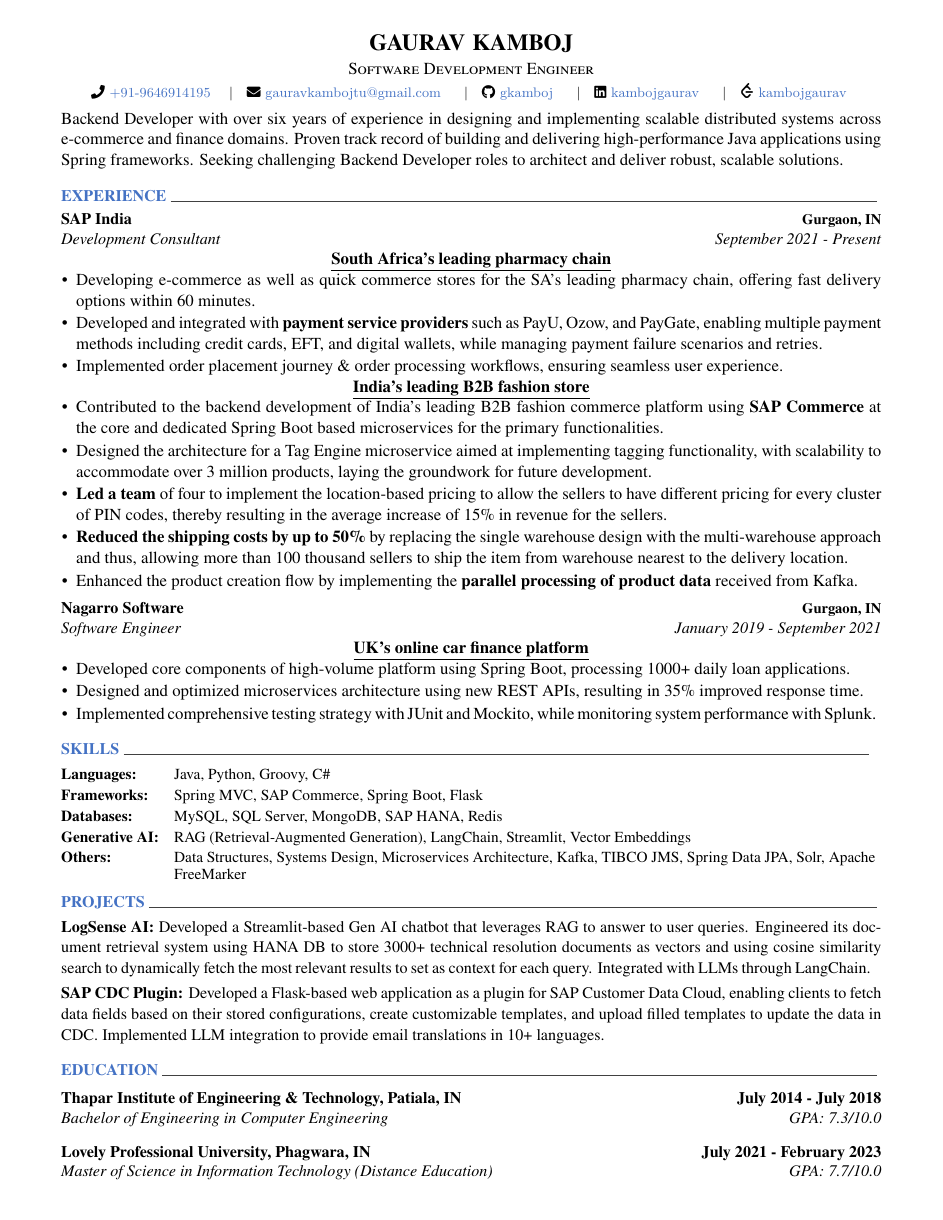
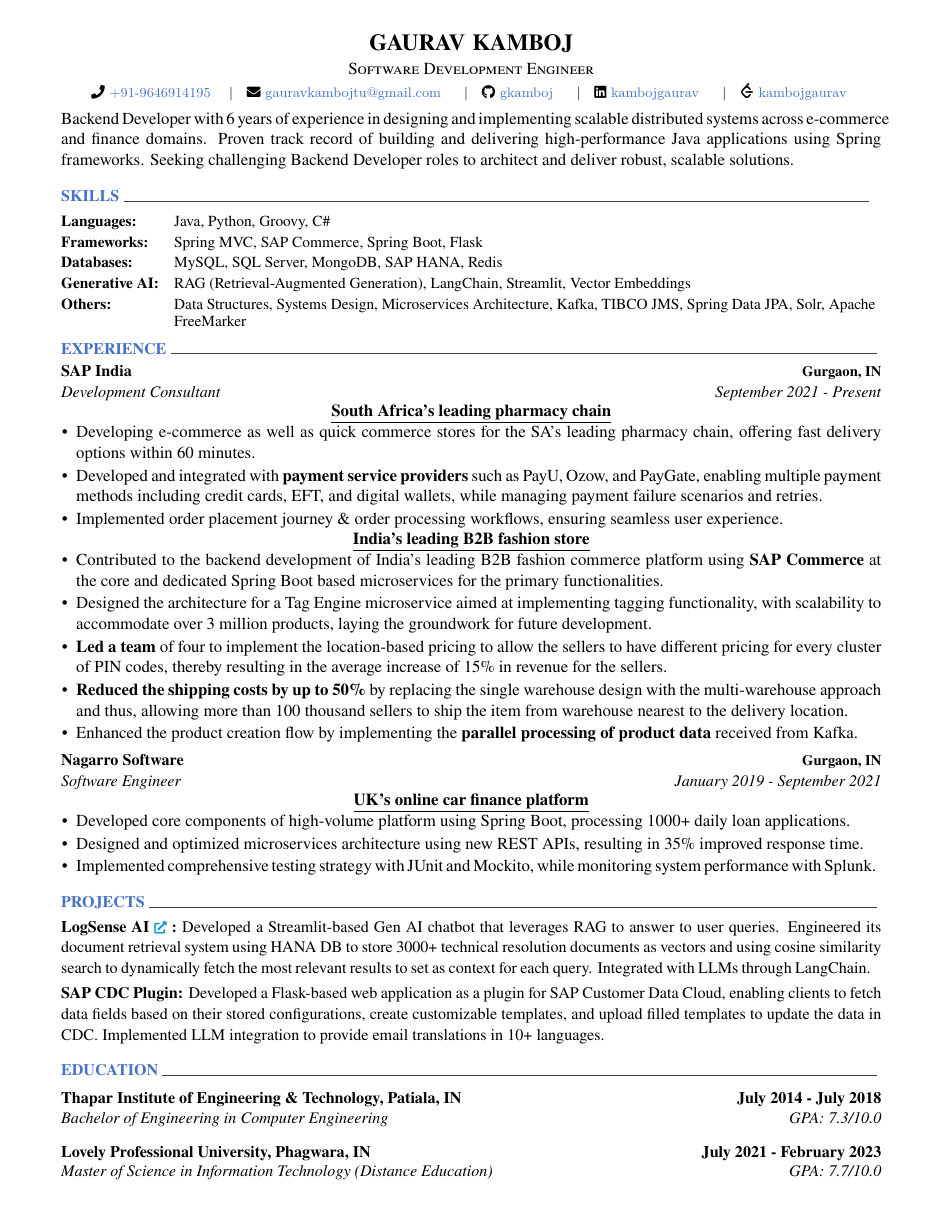
Before and after one commit to gkamboj/resume, a LaTeX CV (resume.tex, which reads cv/projects.tex, cv/summary.tex, russell.cls): the whole page. Compiled offline with XeLaTeX.

Commit message:
Moved Skills section to top & other restructuring

```diff
--- a/cv/projects.tex
+++ b/cv/projects.tex
@@ -1,7 +1,7 @@
 \cvsection{PROJECTS}
 
    {\projectentry
-    {LogSense AI:} {Developed a Streamlit-based Gen AI chatbot that leverages RAG to answer to user queries. Engineered its document retrieval system using HANA DB to store 3000+ technical resolution documents as vectors and using cosine similarity search to dynamically fetch the most relevant results to set as context for each query. Integrated with LLMs through LangChain.}
+    {\projectwithlink{LogSense AI}{https://github.com/gkamboj/LogSenseAI}:} {Developed a Streamlit-based Gen AI chatbot that leverages RAG to answer to user queries. Engineered its document retrieval system using HANA DB to store 3000+ technical resolution documents as vectors and using cosine similarity search to dynamically fetch the most relevant results to set as context for each query. Integrated with LLMs through LangChain.}
     }
 
     {\projectentry
--- a/cv/summary.tex
+++ b/cv/summary.tex
@@ -1 +1 @@
-Backend Developer with over six years of experience in designing and implementing scalable distributed systems across e-commerce and finance domains. Proven track record of building and delivering high-performance Java applications using Spring frameworks. Seeking challenging Backend Developer roles to architect and deliver robust, scalable solutions.
+Backend Developer with 6 years of experience in designing and implementing scalable distributed systems across e-commerce and finance domains. Proven track record of building and delivering high-performance Java applications using Spring frameworks. Seeking challenging Backend Developer roles to architect and deliver robust, scalable solutions.
--- a/resume.tex
+++ b/resume.tex
@@ -1,5 +1,5 @@
 % Original template: https://www.overleaf.com/latex/templates/resume-public/hmhyxvxfspsw
-
+\listfiles
 \documentclass[11pt]{russell}
 \fontdir[fonts/]
 \colorlet{russell}{russell-black}
@@ -20,8 +20,8 @@
 
 \makecvheader
 \input{cv/summary.tex}
+\input{cv/skills.tex}
 \input{cv/experience.tex}
-\input{cv/skills.tex}
 \input{cv/projects.tex}
 \input{cv/education.tex}
 
--- a/russell.cls
+++ b/russell.cls
@@ -86,6 +86,7 @@
 \usepackage{fontawesome5}
 \usepackage{tabularx}
 \usepackage{multirow}
+\usepackage{tikz}
 
 \newcommand*{\headerfont}{\fontfamily{ua1}\selectfont} % Arial
 \newcommand*{\headerfontlight}{\fontfamily{ua1l}\selectfont} % Arial Light
@@ -399,3 +399,30 @@
     #2
   \end{cvitems}
 }
+
+\newcommand{\ExternalLink}{%
+    \tikz[x=1.2ex, y=1.2ex, baseline=-0.05ex]{%
+        \begin{scope}[x=1ex, y=1ex]
+            \clip (-0.1,-0.1)
+                --++ (-0, 1.2)
+                --++ (0.6, 0)
+                --++ (0, -0.6)
+                --++ (0.6, 0)
+                --++ (0, -1);
+            \path[draw,
+                line width = 0.5,
+                rounded corners=0.5]
+                (0,0) rectangle (1,1);
+        \end{scope}
+        \path[draw, line width = 0.5] (0.5, 0.5)
+            -- (1, 1);
+        \path[draw, line width = 0.5] (0.6, 1)
+            -- (1, 1) -- (1, 0.6);
+        }
+    }
+
+
+\newcommand{\projectwithlink}[2]{%
+    {#1}~\href{#2}{\textcolor{russell-skyblue}{\scriptsize\faExternalLink*}}
+    % {#1}~\href{#2}{\textcolor{russell-skyblue}{\faExternalLinkSquare*}}
+}
```
Also changed, not shown: russell.cls (1 more changed lines).
